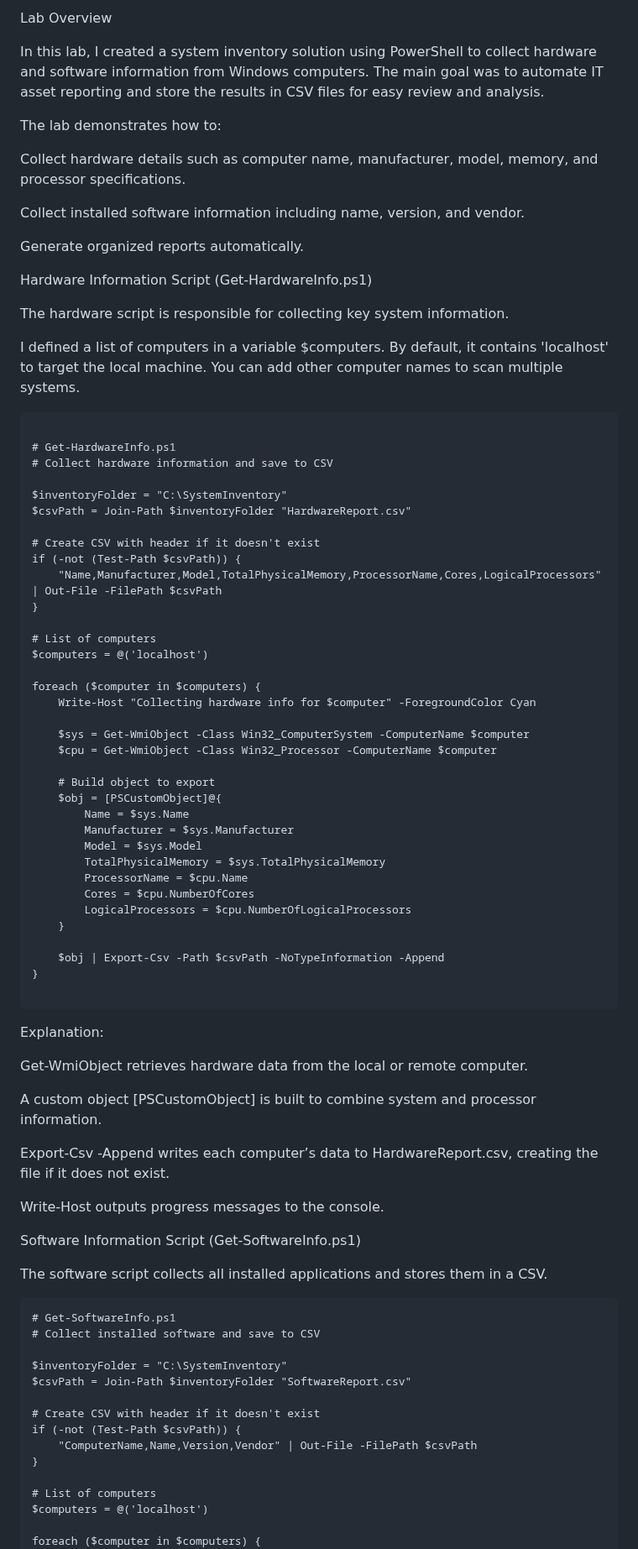
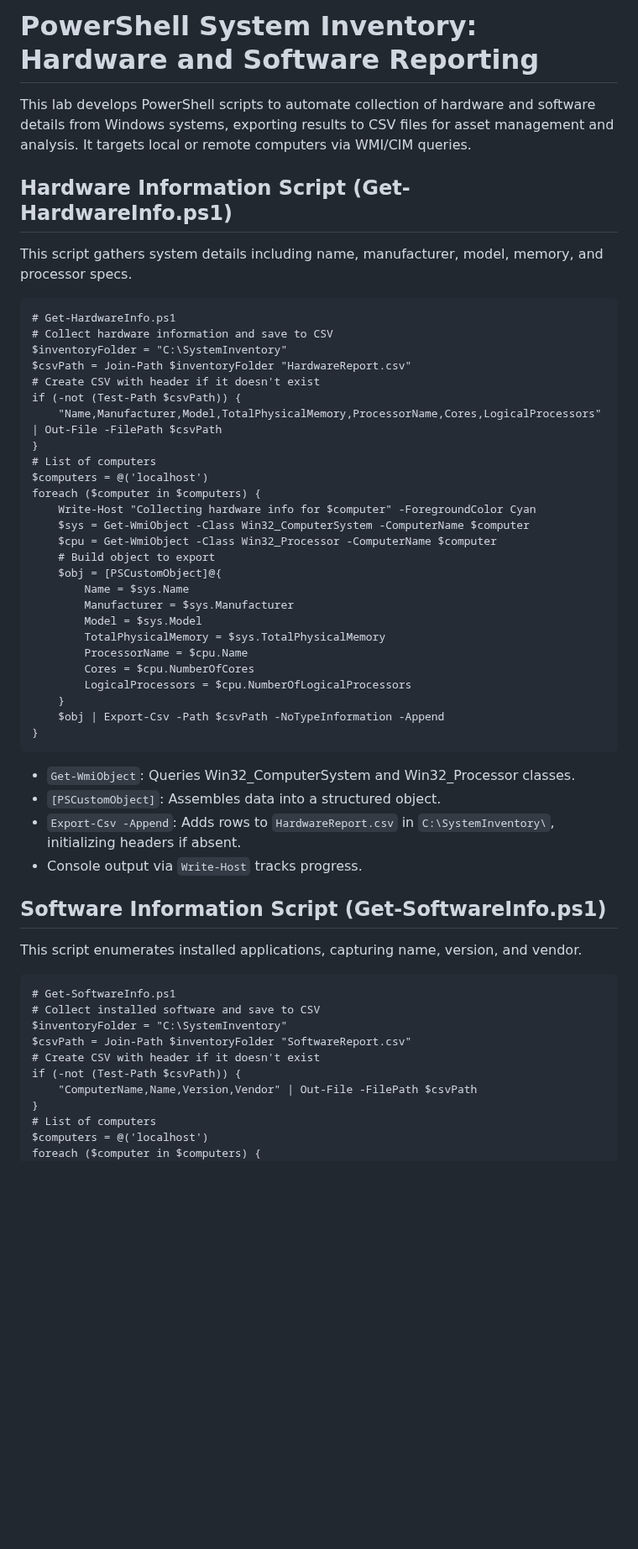
Before and after one commit to enriqueworkspace/system-admin-labs, a Markdown page: 02-windows-ad-automation/05-system-inventory/README.md, the part around one of its changes. Shown at 84% size. Rendered like a GitHub page; blank space fills up the shorter version.

````diff
--- a/02-windows-ad-automation/05-system-inventory/README.md
+++ b/02-windows-ad-automation/05-system-inventory/README.md
@@ -1,59 +1,25 @@
-Lab Overview
+# PowerShell System Inventory: Hardware and Software Reporting
 
+This lab develops PowerShell scripts to automate collection of hardware and software details from Windows systems, exporting results to CSV files for asset management and analysis. It targets local or remote computers via WMI/CIM queries.
 
-
-In this lab, I created a system inventory solution using PowerShell to collect hardware and software information from Windows computers. The main goal was to automate IT asset reporting and store the results in CSV files for easy review and analysis.
-
-
-
-The lab demonstrates how to:
-
-
-
-Collect hardware details such as computer name, manufacturer, model, memory, and processor specifications.
-
-
-
-Collect installed software information including name, version, and vendor.
-
-
-
-Generate organized reports automatically.
-
-
-
-Hardware Information Script (Get-HardwareInfo.ps1)
-
-
-
-The hardware script is responsible for collecting key system information.
-
-
-
-I defined a list of computers in a variable $computers. By default, it contains 'localhost' to target the local machine. You can add other computer names to scan multiple systems.
+## Hardware Information Script (Get-HardwareInfo.ps1)
+This script gathers system details including name, manufacturer, model, memory, and processor specs.
 
 ```
-
 # Get-HardwareInfo.ps1
 # Collect hardware information and save to CSV
-
 $inventoryFolder = "C:\SystemInventory"
 $csvPath = Join-Path $inventoryFolder "HardwareReport.csv"
-
 # Create CSV with header if it doesn't exist
 if (-not (Test-Path $csvPath)) {
     "Name,Manufacturer,Model,TotalPhysicalMemory,ProcessorName,Cores,LogicalProcessors" | Out-File -FilePath $csvPath
 }
-
 # List of computers
 $computers = @('localhost')
-
 foreach ($computer in $computers) {
     Write-Host "Collecting hardware info for $computer" -ForegroundColor Cyan
-
     $sys = Get-WmiObject -Class Win32_ComputerSystem -ComputerName $computer
     $cpu = Get-WmiObject -Class Win32_Processor -ComputerName $computer
-
     # Build object to export
     $obj = [PSCustomObject]@{
         Name = $sys.Name
@@ -64,54 +30,28 @@ foreach ($computer in $computers) {
         Cores = $cpu.NumberOfCores
         LogicalProcessors = $cpu.NumberOfLogicalProcessors
     }
-
     $obj | Export-Csv -Path $csvPath -NoTypeInformation -Append
 }
-
 ```
 
+- `Get-WmiObject`: Queries Win32_ComputerSystem and Win32_Processor classes.
+- `[PSCustomObject]`: Assembles data into a structured object.
+- `Export-Csv -Append`: Adds rows to `HardwareReport.csv` in `C:\SystemInventory\`, initializing headers if absent.
+- Console output via `Write-Host` tracks progress.
 
-
-Explanation:
-
-
-
-Get-WmiObject retrieves hardware data from the local or remote computer.
-
-
-
-A custom object \[PSCustomObject] is built to combine system and processor information.
-
-
-
-Export-Csv -Append writes each computer’s data to HardwareReport.csv, creating the file if it does not exist.
-
-
-
-Write-Host outputs progress messages to the console.
-
-
-
-Software Information Script (Get-SoftwareInfo.ps1)
-
-
-
-The software script collects all installed applications and stores them in a CSV.
+## Software Information Script (Get-SoftwareInfo.ps1)
+This script enumerates installed applications, capturing name, version, and vendor.
 
 ```
 # Get-SoftwareInfo.ps1
 # Collect installed software and save to CSV
-
 $inventoryFolder = "C:\SystemInventory"
 $csvPath = Join-Path $inventoryFolder "SoftwareReport.csv"
-
 # Create CSV with header if it doesn't exist
 if (-not (Test-Path $csvPath)) {
     "ComputerName,Name,Version,Vendor" | Out-File -FilePath $csvPath
 }
-
 # List of computers
 $computers = @('localhost')
-
 foreach ($computer in $computers) {
     Write-Host "Collecting software info for $computer" -ForegroundColor Cyan
````
Also changed, not shown: other parts of 02-windows-ad-automation/05-system-inventory/README.md (+16 -18 lines).
